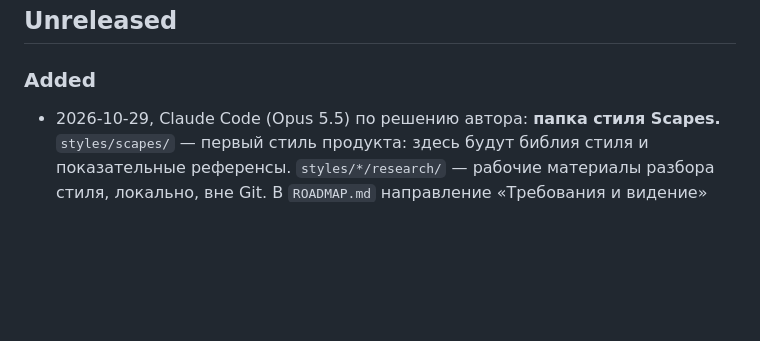
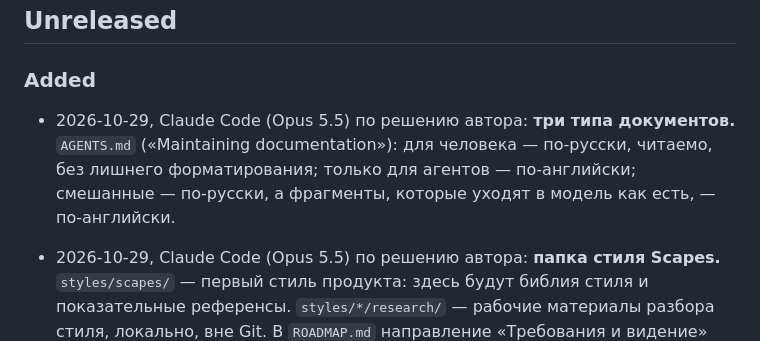
Before and after one commit to Egaslys/card-collection-factory, a Markdown page: CHANGELOG.md, the part around the change. Drawn GitHub-style; blank space fills up the shorter version.

Commit message:
docs(agents): three kinds of documents and their language
Co-Authored-By: Claude Opus 5.5 <noreply@anthropic.com>
Claude-Session: https://claude.ai/code/session_01WsWwsYmwaxJpH9EVwEDYaX

```diff
--- a/CHANGELOG.md
+++ b/CHANGELOG.md
@@ -3,6 +3,8 @@
 ## Unreleased
 
 ### Added
+
+- 2026-10-29, Claude Code (Opus 5.5) по решению автора: **три типа документов.** `AGENTS.md` («Maintaining documentation»): для человека — по-русски, читаемо, без лишнего форматирования; только для агентов — по-английски; смешанные — по-русски, а фрагменты, которые уходят в модель как есть, — по-английски.
 
 - 2026-10-29, Claude Code (Opus 5.5) по решению автора: **папка стиля Scapes.** `styles/scapes/` — первый стиль продукта: здесь будут библия стиля и показательные референсы. `styles/*/research/` — рабочие материалы разбора стиля, локально, вне Git. В `ROADMAP.md` направление «Требования и видение» убрано: видение уточняется постоянно.
 
```
Also changed, not shown: AGENTS.md (+5 -1 lines).
